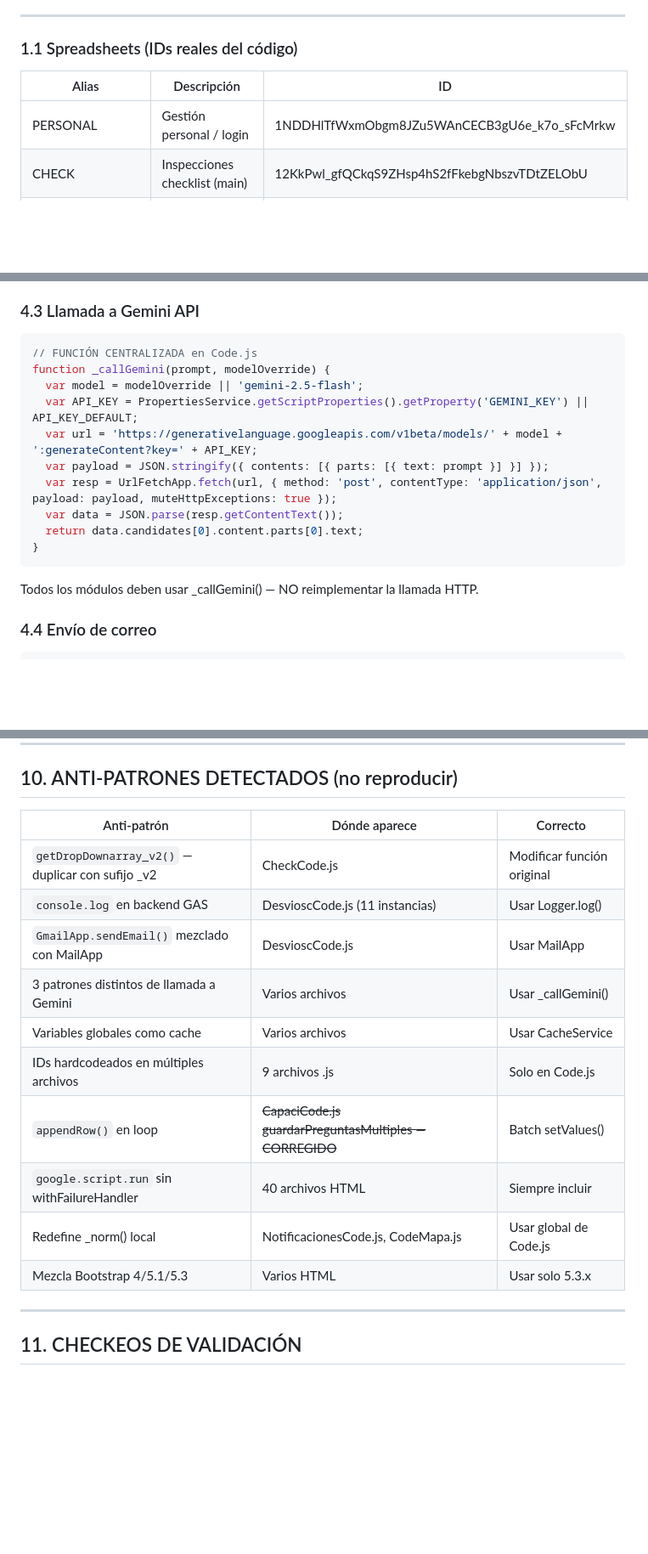
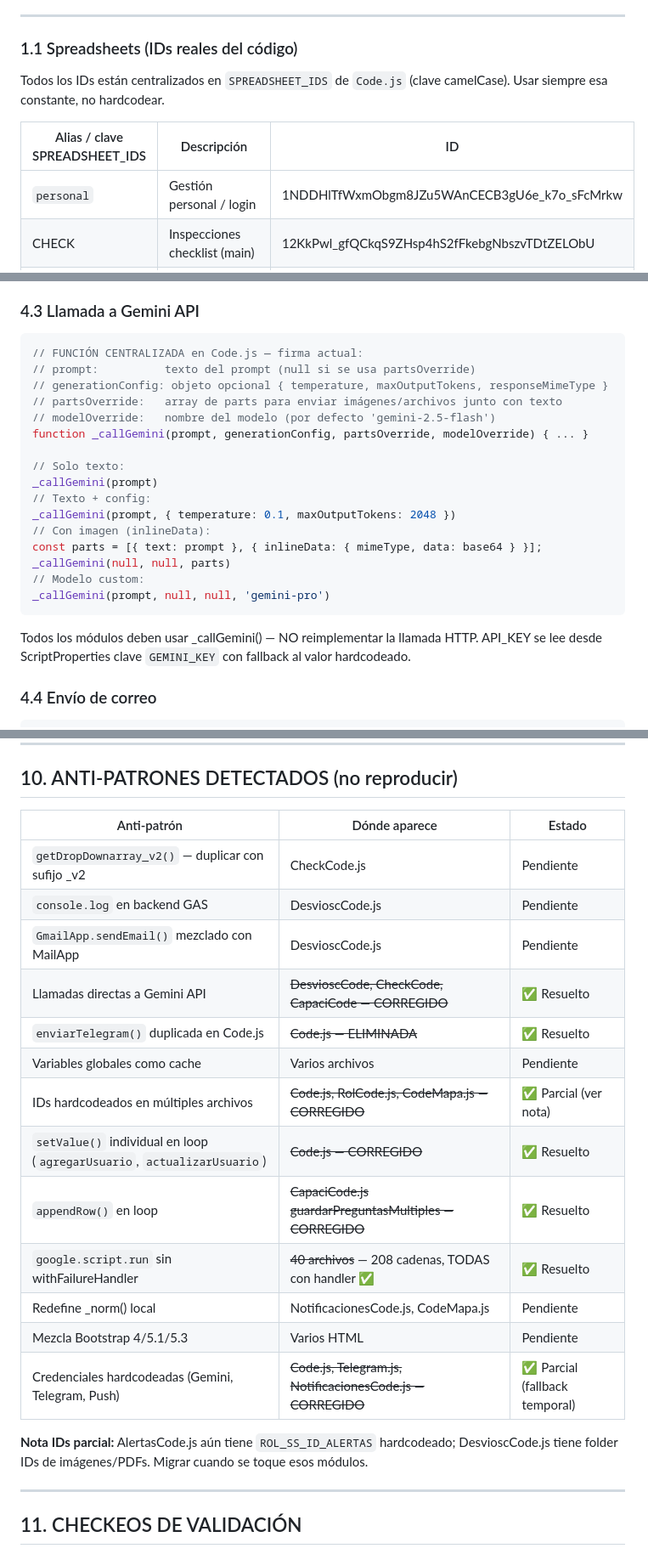
Before and after one commit to vico-renxo/SST, a Markdown page: CLAUDE.md, 3 parts joined by grey strips. Shown at 85% size. Drawn GitHub-style; blank space fills up the shorter version.

Commit message:
docs: actualizar CLAUDE.md con hallazgos de auditoría y cambios de mayo 2026
- Corregir estado de withFailureHandler: 208 cadenas, todas cubiertas (era falso positivo de grep)
- Actualizar firma de _callGemini() con partsOverride y modelOverride
- Agregar sección 1.4 con todas las Script Properties requeridas
- Actualizar tabla de anti-patrones con estado actual (resueltos vs pendientes)
- L9: lección sobre falsos positivos de grep para withFailureHandler
- L10: registro de cambios de seguridad implementados y deuda técnica pendiente
- Nota sobre IDs parcialmente migrados (AlertasCode, DesvioscCode pendientes)

https://claude.ai/code/session_01T4VwZCSqqytsZ74ypBZ8gR

````diff
--- a/CLAUDE.md
+++ b/CLAUDE.md
@@ -31,9 +31,11 @@ eventos/accidentes e IPERC.
 
 ### 1.1 Spreadsheets (IDs reales del código)
 
-| Alias | Descripción | ID |
+Todos los IDs están centralizados en `SPREADSHEET_IDS` de `Code.js` (clave camelCase). Usar siempre esa constante, no hardcodear.
+
+| Alias / clave SPREADSHEET_IDS | Descripción | ID |
 |---|---|---|
-| PERSONAL | Gestión personal / login | 1NDDHlTfWxmObgm8JZu5WAnCECB3gU6e_k7o_sFcMrkw |
+| `personal` | Gestión personal / login | 1NDDHlTfWxmObgm8JZu5WAnCECB3gU6e_k7o_sFcMrkw |
 | CHECK | Inspecciones checklist (main) | 12KkPwl_gfQCkqS9ZHsp4hS2fFkebgNbszvTDtZELObU |
 | CHECK_V2 | Inspecciones checklist (test) | 1NR4VtBUqO6DkM_rSjNqC8m19-QPjrd_IW1aEmmsUD6U |
 | DESVIOS | Desvíos y observaciones | 1eIJfA7dAlkQ1rXcRGC2qSFnvZ-jYIPn8cA_TbUZcWZE |
@@ -590,18 +610,25 @@ NO usar: cache manual con timestamp — usar TTL de CacheService.
 
 ### 4.3 Llamada a Gemini API
 ```javascript
-// FUNCIÓN CENTRALIZADA en Code.js
-function _callGemini(prompt, modelOverride) {
-  var model = modelOverride || 'gemini-2.5-flash';
-  var API_KEY = PropertiesService.getScriptProperties().getProperty('GEMINI_KEY') || API_KEY_DEFAULT;
-  var url = 'https://generativelanguage.googleapis.com/v1beta/models/' + model + ':generateContent?key=' + API_KEY;
-  var payload = JSON.stringify({ contents: [{ parts: [{ text: prompt }] }] });
-  var resp = UrlFetchApp.fetch(url, { method: 'post', contentType: 'application/json', payload: payload, muteHttpExceptions: true });
-  var data = JSON.parse(resp.getContentText());
-  return data.candidates[0].content.parts[0].text;
-}
+// FUNCIÓN CENTRALIZADA en Code.js — firma actual:
+// prompt:          texto del prompt (null si se usa partsOverride)
+// generationConfig: objeto opcional { temperature, maxOutputTokens, responseMimeType }
+// partsOverride:   array de parts para enviar imágenes/archivos junto con texto
+// modelOverride:   nombre del modelo (por defecto 'gemini-2.5-flash')
+function _callGemini(prompt, generationConfig, partsOverride, modelOverride) { ... }
+
+// Solo texto:
+_callGemini(prompt)
+// Texto + config:
+_callGemini(prompt, { temperature: 0.1, maxOutputTokens: 2048 })
+// Con imagen (inlineData):
+const parts = [{ text: prompt }, { inlineData: { mimeType, data: base64 } }];
+_callGemini(null, null, parts)
+// Modelo custom:
+_callGemini(prompt, null, null, 'gemini-pro')
 ```
 Todos los módulos deben usar _callGemini() — NO reimplementar la llamada HTTP.
+API_KEY se lee desde ScriptProperties clave `GEMINI_KEY` con fallback al valor hardcodeado.
 
 ### 4.4 Envío de correo
 ```javascript
@@ -825,18 +852,23 @@ body.neo-brutalism .mi-nuevo-componente {
 
 ## 10. ANTI-PATRONES DETECTADOS (no reproducir)
 
-| Anti-patrón | Dónde aparece | Correcto |
+| Anti-patrón | Dónde aparece | Estado |
 |---|---|---|
-| `getDropDownarray_v2()` — duplicar con sufijo _v2 | CheckCode.js | Modificar función original |
-| `console.log` en backend GAS | DesvioscCode.js (11 instancias) | Usar Logger.log() |
-| `GmailApp.sendEmail()` mezclado con MailApp | DesvioscCode.js | Usar MailApp |
-| 3 patrones distintos de llamada a Gemini | Varios archivos | Usar _callGemini() |
-| Variables globales como cache | Varios archivos | Usar CacheService |
-| IDs hardcodeados en múltiples archivos | 9 archivos .js | Solo en Code.js |
-| `appendRow()` en loop | ~~CapaciCode.js guardarPreguntasMultiples — CORREGIDO~~ | Batch setValues() |
-| `google.script.run` sin withFailureHandler | 40 archivos HTML | Siempre incluir |
-| Redefine _norm() local | NotificacionesCode.js, CodeMapa.js | Usar global de Code.js |
-| Mezcla Bootstrap 4/5.1/5.3 | Varios HTML | Usar solo 5.3.x |
+| `getDropDownarray_v2()` — duplicar con sufijo _v2 | CheckCode.js | Pendiente |
+| `console.log` en backend GAS | DesvioscCode.js | Pendiente |
+| `GmailApp.sendEmail()` mezclado con MailApp | DesvioscCode.js | Pendiente |
+| Llamadas directas a Gemini API | ~~DesvioscCode, CheckCode, CapaciCode — CORREGIDO~~ | ✅ Resuelto |
+| `enviarTelegram()` duplicada en Code.js | ~~Code.js — ELIMINADA~~ | ✅ Resuelto |
+| Variables globales como cache | Varios archivos | Pendiente |
+| IDs hardcodeados en múltiples archivos | ~~Code.js, RolCode.js, CodeMapa.js — CORREGIDO~~ | ✅ Parcial (ver nota) |
+| `setValue()` individual en loop (`agregarUsuario`, `actualizarUsuario`) | ~~Code.js — CORREGIDO~~ | ✅ Resuelto |
+| `appendRow()` en loop | ~~CapaciCode.js guardarPreguntasMultiples — CORREGIDO~~ | ✅ Resuelto |
+| `google.script.run` sin withFailureHandler | ~~40 archivos~~ — 208 cadenas, TODAS con handler ✅ | ✅ Resuelto |
+| Redefine _norm() local | NotificacionesCode.js, CodeMapa.js | Pendiente |
+| Mezcla Bootstrap 4/5.1/5.3 | Varios HTML | Pendiente |
+| Credenciales hardcodeadas (Gemini, Telegram, Push) | ~~Code.js, Telegram.js, NotificacionesCode.js — CORREGIDO~~ | ✅ Parcial (fallback temporal) |
+
+**Nota IDs parcial:** AlertasCode.js aún tiene `ROL_SS_ID_ALERTAS` hardcodeado; DesvioscCode.js tiene folder IDs de imágenes/PDFs. Migrar cuando se toque esos módulos.
 
 ---
 
````
Also changed, not shown: other parts of CLAUDE.md (+55 -1 lines).
